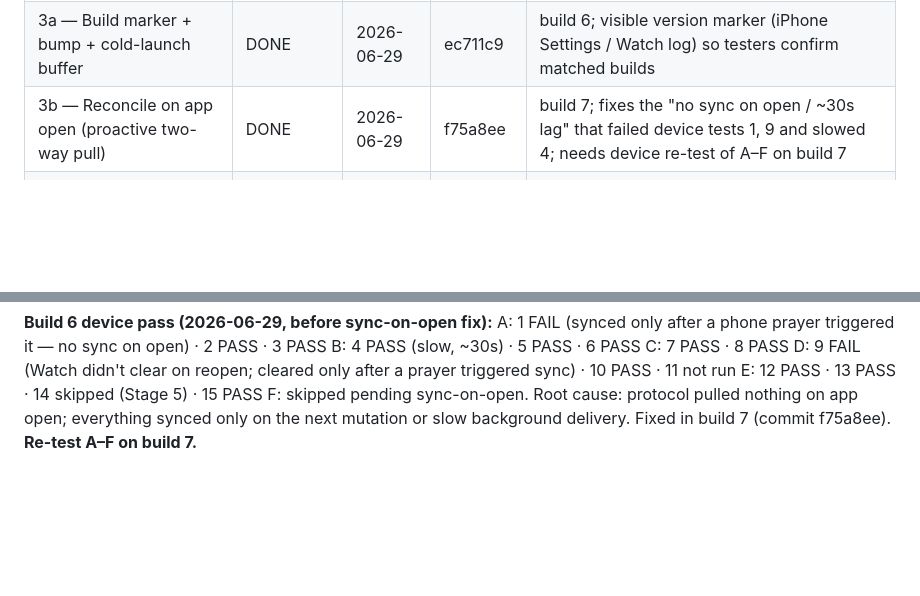
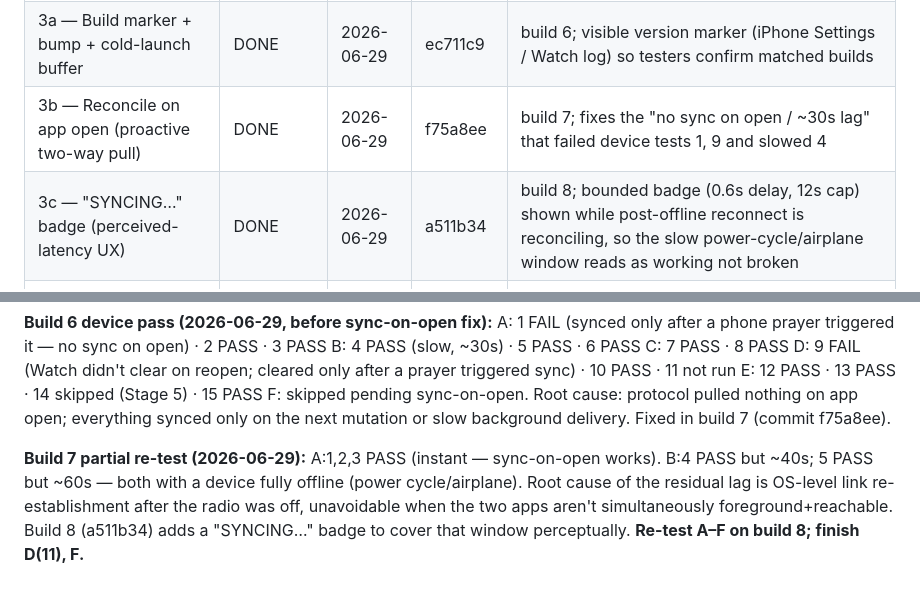
Before and after one commit to ebogin/graces-holy-bell, a Markdown page: planning/watch-sync-refactor-execution-plan.md, 2 parts joined by grey strips. Rendered like a GitHub page; blank space fills up the shorter version.

Commit message:
docs(sync): log build-7 partial re-test + build-8 syncing badge
Co-Authored-By: Claude Opus 4.8 <noreply@anthropic.com>

```diff
--- a/planning/watch-sync-refactor-execution-plan.md
+++ b/planning/watch-sync-refactor-execution-plan.md
@@ -200,7 +200,8 @@ groups.
 | 2 — Phone model + ViewModel rewrite | DONE | 2026-06-29 | 402ab7c | 147/147 pass; both schemes build |
 | 3 — The flip (protocol + Watch store + merge) | DONE | 2026-06-29 | 1456ced | 153/153 pass; both schemes build |
 | 3a — Build marker + bump + cold-launch buffer | DONE | 2026-06-29 | ec711c9 | build 6; visible version marker (iPhone Settings / Watch log) so testers confirm matched builds |
-| 3b — Reconcile on app open (proactive two-way pull) | DONE | 2026-06-29 | f75a8ee | build 7; fixes the "no sync on open / ~30s lag" that failed device tests 1, 9 and slowed 4; needs device re-test of A–F on build 7 |
+| 3b — Reconcile on app open (proactive two-way pull) | DONE | 2026-06-29 | f75a8ee | build 7; fixes the "no sync on open / ~30s lag" that failed device tests 1, 9 and slowed 4 |
+| 3c — "SYNCING…" badge (perceived-latency UX) | DONE | 2026-06-29 | a511b34 | build 8; bounded badge (0.6s delay, 12s cap) shown while post-offline reconnect is reconciling, so the slow power-cycle/airplane window reads as working not broken |
 | 4 — Re-wire SYNCING WITH WATCH dialog | NOT STARTED | | | real-device group I |
 | 5 — Sync Up row + settings tweaks | NOT STARTED | | | real-device H + scenario 14 |
 | 6 — Analytics verify + cleanup + build bump | NOT STARTED | | | real-device G + regression |
@@ -218,4 +219,10 @@ E: 12 PASS · 13 PASS · 14 skipped (Stage 5) · 15 PASS
 F: skipped pending sync-on-open.
 Root cause: protocol pulled nothing on app open; everything synced only on the
 next mutation or slow background delivery. Fixed in build 7 (commit f75a8ee).
-**Re-test A–F on build 7.**
+
+**Build 7 partial re-test (2026-06-29):** A:1,2,3 PASS (instant — sync-on-open
+works). B:4 PASS but ~40s; 5 PASS but ~60s — both with a device fully offline
+(power cycle/airplane). Root cause of the residual lag is OS-level link
+re-establishment after the radio was off, unavoidable when the two apps aren't
+simultaneously foreground+reachable. Build 8 (a511b34) adds a "SYNCING…" badge
+to cover that window perceptually. **Re-test A–F on build 8; finish D(11), F.**
```
